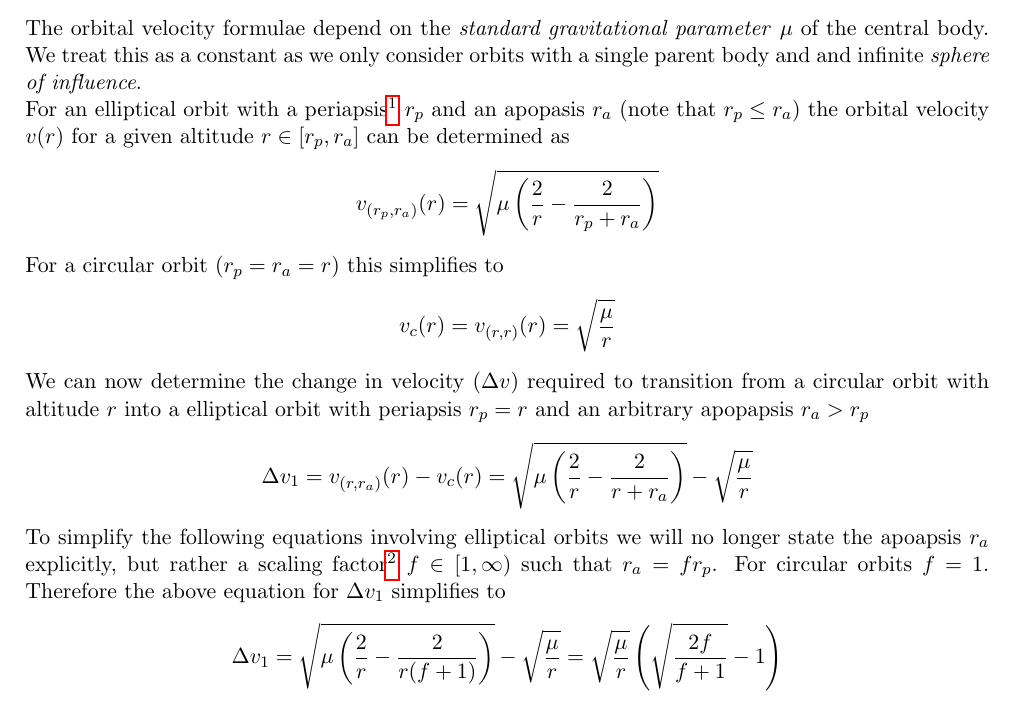
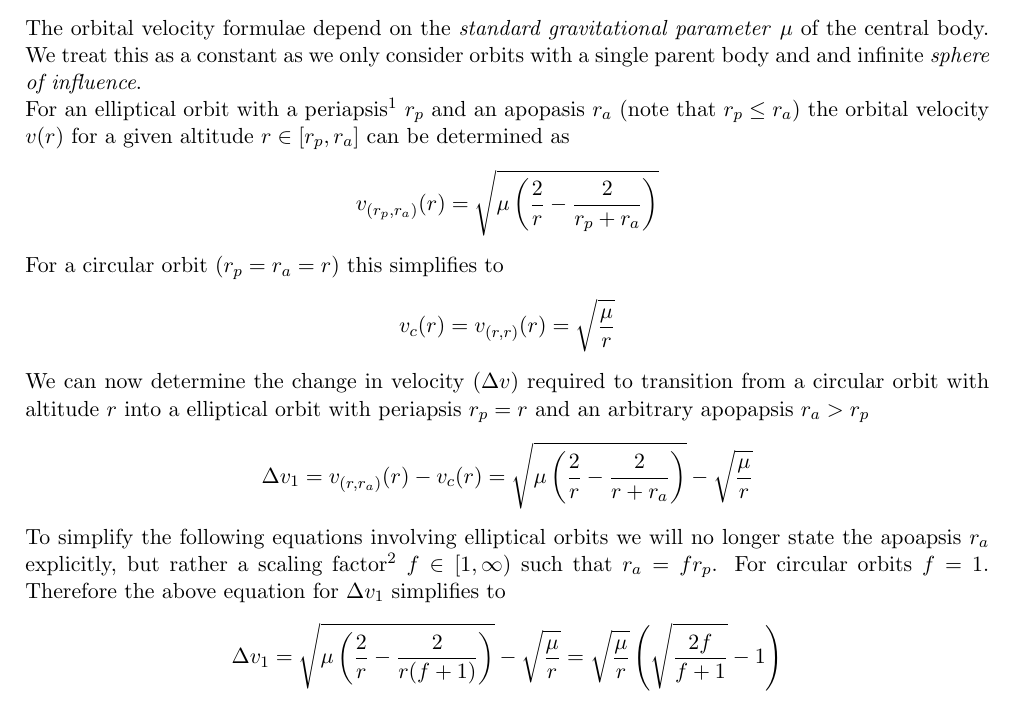
Before and after one commit to ksmonkey123/KSPweb, a LaTeX document (inclination.tex): part of page 1 of 3, cut so that both start at the same text. Compiled offline with pdfLaTeX.

Commit message:
removed hyperrefs (screws up firefox)

```diff
--- a/inclination.tex
+++ b/inclination.tex
@@ -3,7 +3,7 @@
 \usepackage[absolute]{textpos}
 \usepackage[english]{babel}
 \usepackage[left=2cm, right=2cm, top=2cm, bottom=2.5cm]{geometry}
-\usepackage{hyperref}
+%\usepackage{hyperref}
 \usepackage{float}
 \usepackage{caption}
 \usepackage{graphicx}
```
Also changed, not shown: docs/inclination.pdf.
